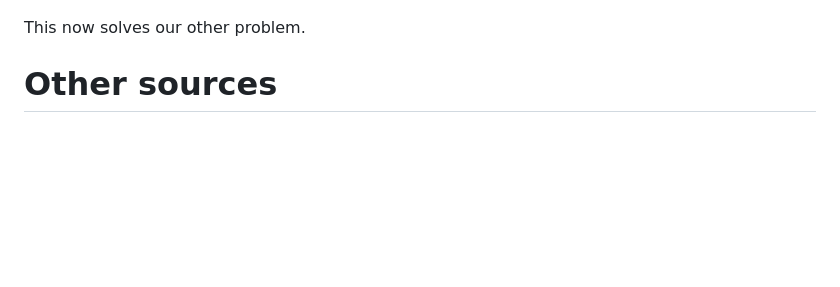
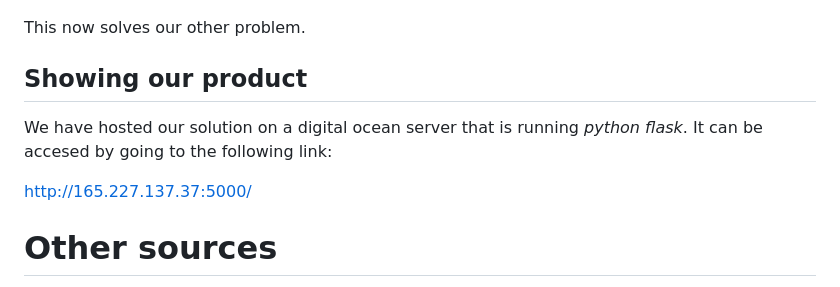
Before and after one commit to BI-Bees/InternetOfThings-Meat, a Markdown page: README.md, the part around the change printed below. GitHub-like rendering; blank space fills up the shorter version.

```diff
--- a/README.md
+++ b/README.md
@@ -342,6 +388,12 @@ def line_chart():
 
 This now solves our other problem.
 
+## Showing our product
+
+We have hosted our solution on a digital ocean server that is running *python flask*. It can be accesed by going to the following link:
+
+http://165.227.137.37:5000/
+
 # Other sources
 
 I am thinking here we add all of our other sources we found and the google queries etc?
```
Also changed, not shown: other parts of README.md (+48 -2 lines), images/web_bar_chart.png (added), images/web_line_chart.png (added), images/web_navigation.png (added), images/web_pie_chart.png (added), images/web_world_map.png (added), 1 other file.
